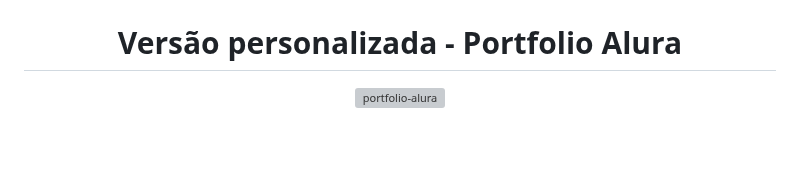
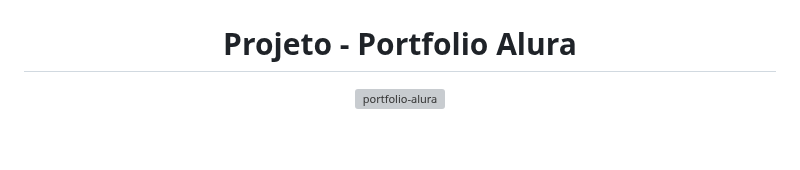
Before and after one commit to robertojunnior/alura, a Markdown page: readme.md, the part around the change. Rendered like a GitHub page; grey boxes are pictures that could not be loaded.

```diff
--- a/readme.md
+++ b/readme.md
@@ -34,7 +34,7 @@ Abaixo estarão todos os projetos que fazem parte da "Formação Front-end" da P
       <img width="80%" src="./alura-plus/assets/mockup-entrega.png" alt="alura-plus">
     </a>
 
-  <h1 align="center">Versão personalizada - Portfolio Alura </h1>
+  <h1 align="center">Projeto - Portfolio Alura </h1>
 
   <a target="_blank" href="https://github.com/robertojunnior/alura/tree/main/portfolio-alura">
       <img width="80%" src="./portfolio-alura/assets/mockup-entrega-github-personalizado.png" alt="portfolio-alura">
```
